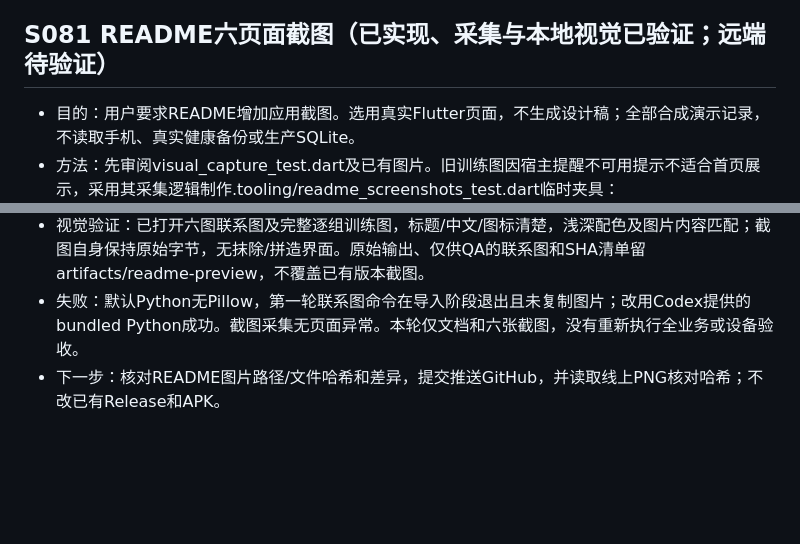
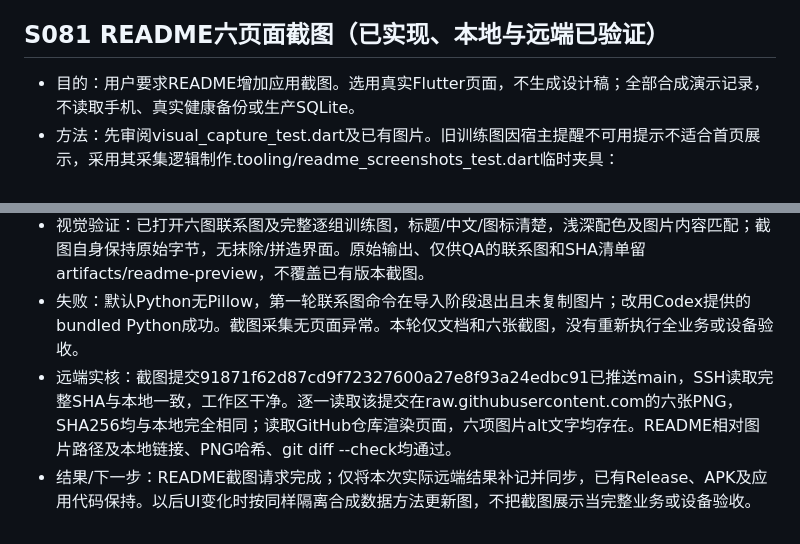
Before and after one commit to Yiixuan6/LiftTrace, a Markdown page: 工作记录/2026-10-22.md, 2 parts joined by grey strips. Drawn GitHub-style; blank space fills up the shorter version.

Commit message:
Record verified README screenshot publication

```diff
--- a/工作记录/2026-10-22.md
+++ b/工作记录/2026-10-22.md
@@ -43,7 +43,7 @@
 - 文件/影响：仅同步PROJECT_STATUS、HANDOFF、ACCEPTANCE和本日志的真实发布状态；没有改应用或Release、没有新业务/设备测试。随后提交推送完成记录；原v0.1标签及附件保持用户发布的状态。
 - 下一步：用户决定是否将预发布改成正式最新版；未实核前不得把Pre-release记为Latest。
 
-## S081 README六页面截图（已实现、采集与本地视觉已验证；远端待验证）
+## S081 README六页面截图（已实现、本地与远端已验证）
 
 - 目的：用户要求README增加应用截图。选用真实Flutter页面，不生成设计稿；全部合成演示记录，不读取手机、真实健康备份或生产SQLite。
 - 方法：先审阅visual_capture_test.dart及已有图片。旧训练图因宿主提醒不可用提示不适合首页展示，采用其采集逻辑制作.tooling/readme_screenshots_test.dart临时夹具：MemoryTrainingRepository、合成历史/统计数据、注入提醒就绪状态，仅blue浅色五页及深色appearance。显示就绪状态仅为演示系统能力入口，不冒称宿主/手机权限或后台已验证。最近训练标题用“背·力量训练”，不再显示测试夹具标签。临时文件不交付。
@@ -51,4 +51,5 @@
 - 文件：docs/screenshots/home.png、workout.png、statistics.png、training.png、trends.png、appearance-dark.png，432×1100，共566,768字节；从artifacts/readme-preview逐字节复制，PNG可解码且比例一致。README加演示数据说明、两行三列、240宽缩略显示及alt文字；同步状态/验收/交接。
 - 视觉验证：已打开六图联系图及完整逐组训练图，标题/中文/图标清楚，浅深配色及图片内容匹配；截图自身保持原始字节，无抹除/拼造界面。原始输出、仅供QA的联系图和SHA清单留artifacts/readme-preview，不覆盖已有版本截图。
 - 失败：默认Python无Pillow，第一轮联系图命令在导入阶段退出且未复制图片；改用Codex提供的bundled Python成功。截图采集无页面异常。本轮仅文档和六张截图，没有重新执行全业务或设备验收。
-- 下一步：核对README图片路径/文件哈希和差异，提交推送GitHub，并读取线上PNG核对哈希；不改已有Release和APK。
+- 远端实核：截图提交91871f62d87cd9f72327600a27e8f93a24edbc91已推送main，SSH读取完整SHA与本地一致，工作区干净。逐一读取该提交在raw.githubusercontent.com的六张PNG，SHA256均与本地完全相同；读取GitHub仓库渲染页面，六项图片alt文字均存在。README相对图片路径及本地链接、PNG哈希、git diff --check均通过。
+- 结果/下一步：README截图请求完成；仅将本次实际远端结果补记并同步，已有Release、APK及应用代码保持。以后UI变化时按同样隔离合成数据方法更新图，不把截图展示当完整业务或设备验收。
```
Also changed, not shown: docs/ACCEPTANCE.md (+1 -1 lines).
